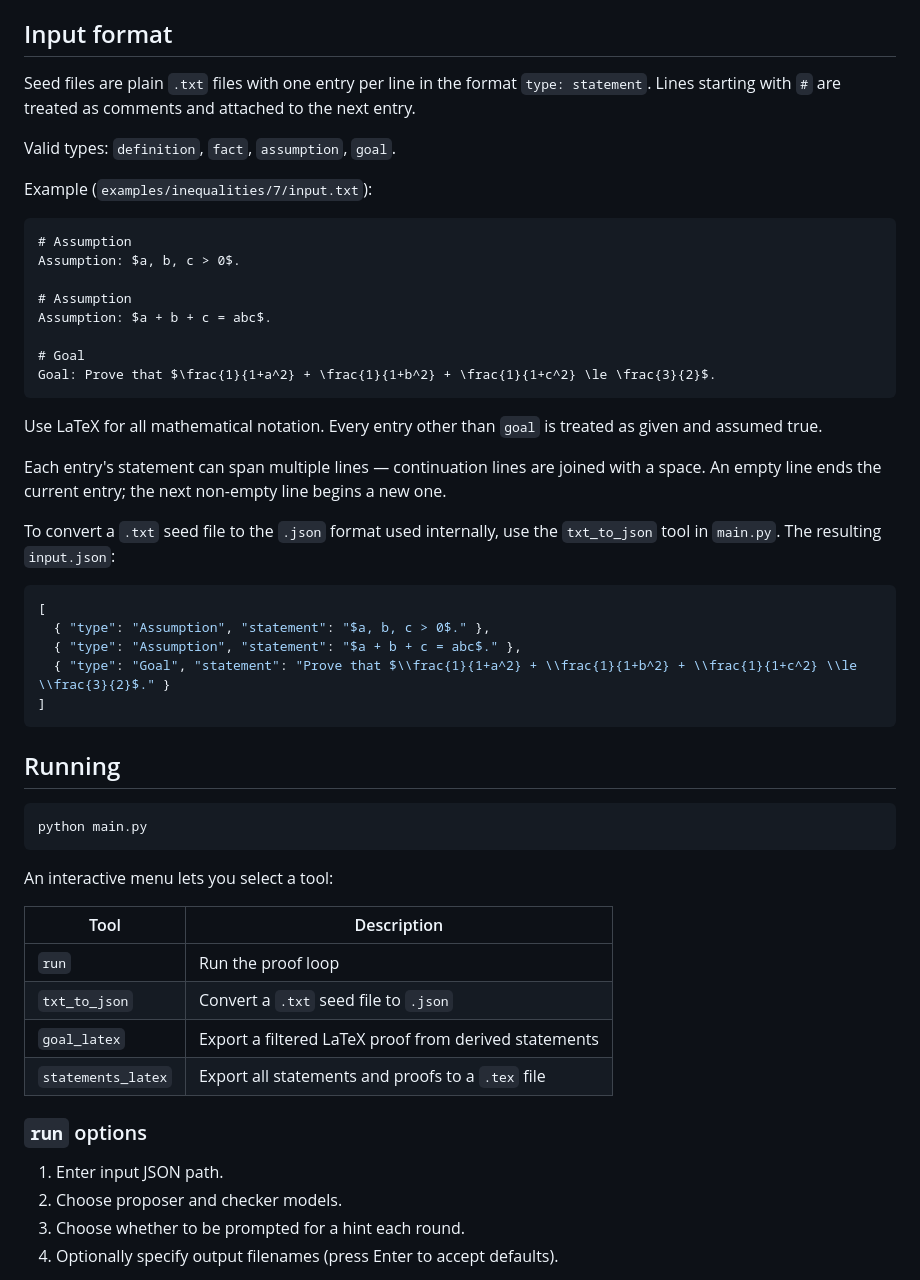
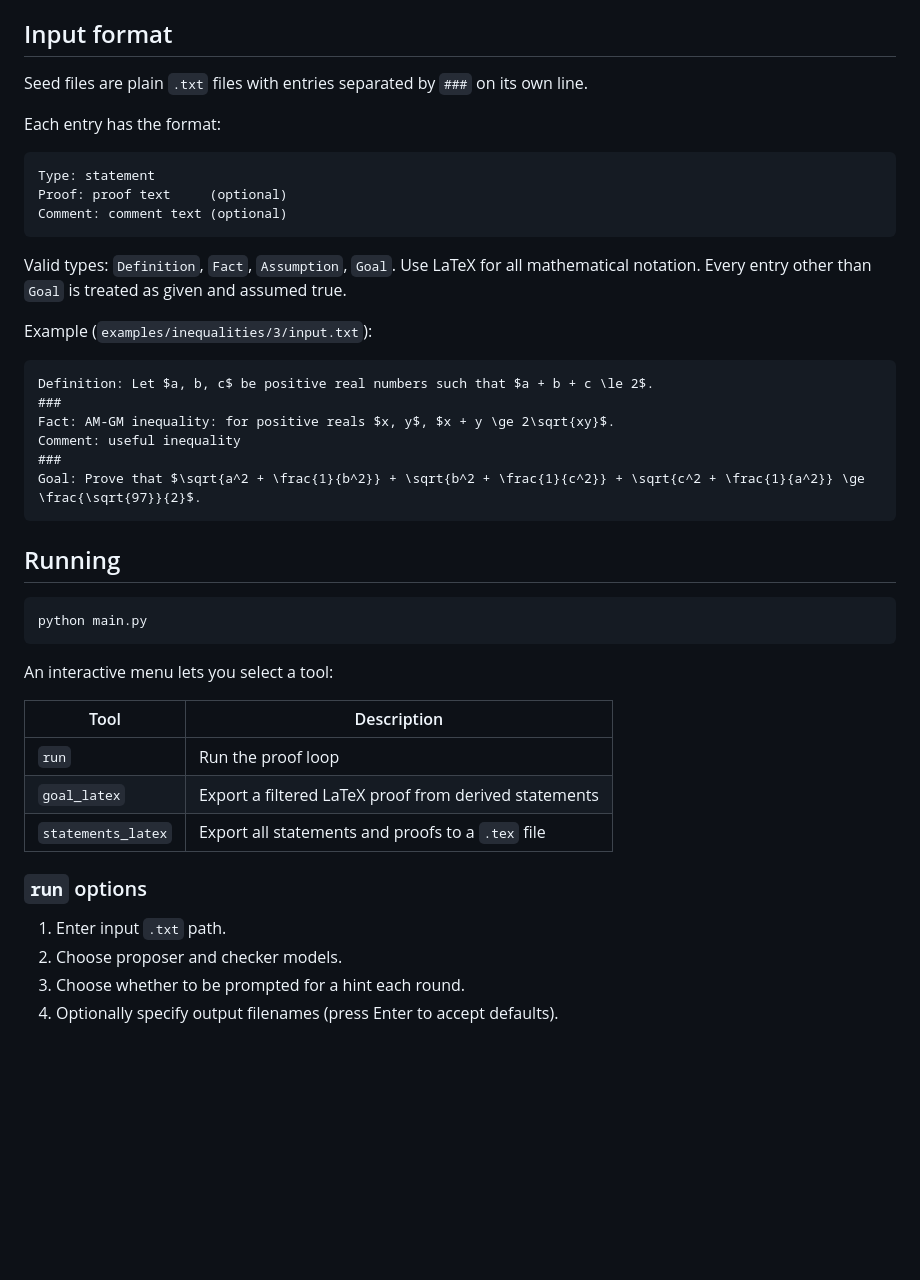
Before and after one commit to hoavu-cs/ProofBFS, a Markdown page: README.md, the part around one of its changes. GitHub-like rendering; blank space fills up the shorter version.

````diff
--- a/README.md
+++ b/README.md
@@ -46,35 +46,26 @@ All providers use an OpenAI-compatible client. To add another model, create a ne
 
 ## Input format
 
-Seed files are plain `.txt` files with one entry per line in the format `type: statement`. Lines starting with `#` are treated as comments and attached to the next entry.
+Seed files are plain `.txt` files with entries separated by `###` on its own line.
 
-Valid types: `definition`, `fact`, `assumption`, `goal`.
+Each entry has the format:
+```
+Type: statement
+Proof: proof text     (optional)
+Comment: comment text (optional)
+```
 
-Example (`examples/inequalities/7/input.txt`):
+Valid types: `Definition`, `Fact`, `Assumption`, `Goal`. Use LaTeX for all mathematical notation. Every entry other than `Goal` is treated as given and assumed true.
+
+Example (`examples/inequalities/3/input.txt`):
 
 ```
-# Assumption
-Assumption: $a, b, c > 0$.
-
-# Assumption
-Assumption: $a + b + c = abc$.
-
-# Goal
-Goal: Prove that $\frac{1}{1+a^2} + \frac{1}{1+b^2} + \frac{1}{1+c^2} \le \frac{3}{2}$.
-```
-
-Use LaTeX for all mathematical notation. Every entry other than `goal` is treated as given and assumed true.
-
-Each entry's statement can span multiple lines — continuation lines are joined with a space. An empty line ends the current entry; the next non-empty line begins a new one.
-
-To convert a `.txt` seed file to the `.json` format used internally, use the `txt_to_json` tool in `main.py`. The resulting `input.json`:
-
-```json
-[
-  { "type": "Assumption", "statement": "$a, b, c > 0$." },
-  { "type": "Assumption", "statement": "$a + b + c = abc$." },
-  { "type": "Goal", "statement": "Prove that $\\frac{1}{1+a^2} + \\frac{1}{1+b^2} + \\frac{1}{1+c^2} \\le \\frac{3}{2}$." }
-]
+Definition: Let $a, b, c$ be positive real numbers such that $a + b + c \le 2$.
+###
+Fact: AM-GM inequality: for positive reals $x, y$, $x + y \ge 2\sqrt{xy}$.
+Comment: useful inequality
+###
+Goal: Prove that $\sqrt{a^2 + \frac{1}{b^2}} + \sqrt{b^2 + \frac{1}{c^2}} + \sqrt{c^2 + \frac{1}{a^2}} \ge \frac{\sqrt{97}}{2}$.
 ```
 
 ## Running
@@ -88,13 +79,12 @@ An interactive menu lets you select a tool:
 | Tool | Description |
 |------|-------------|
 | `run` | Run the proof loop |
-| `txt_to_json` | Convert a `.txt` seed file to `.json` |
 | `goal_latex` | Export a filtered LaTeX proof from derived statements |
 | `statements_latex` | Export all statements and proofs to a `.tex` file |
 
 ### `run` options
 
-1. Enter input JSON path.
+1. Enter input `.txt` path.
 2. Choose proposer and checker models.
 3. Choose whether to be prompted for a hint each round.
 4. Optionally specify output filenames (press Enter to accept defaults).
````
Also changed, not shown: other parts of README.md (+8 -11 lines).
